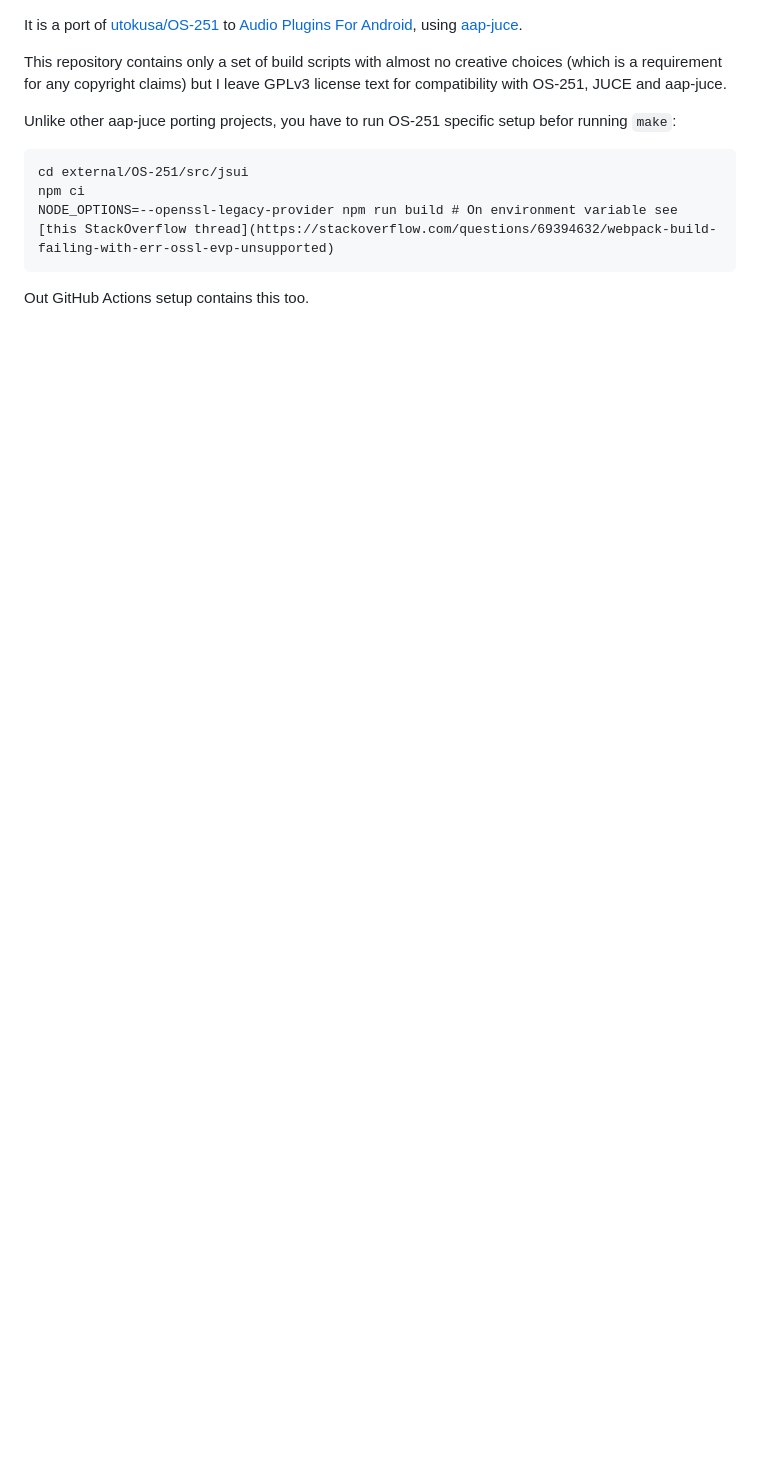
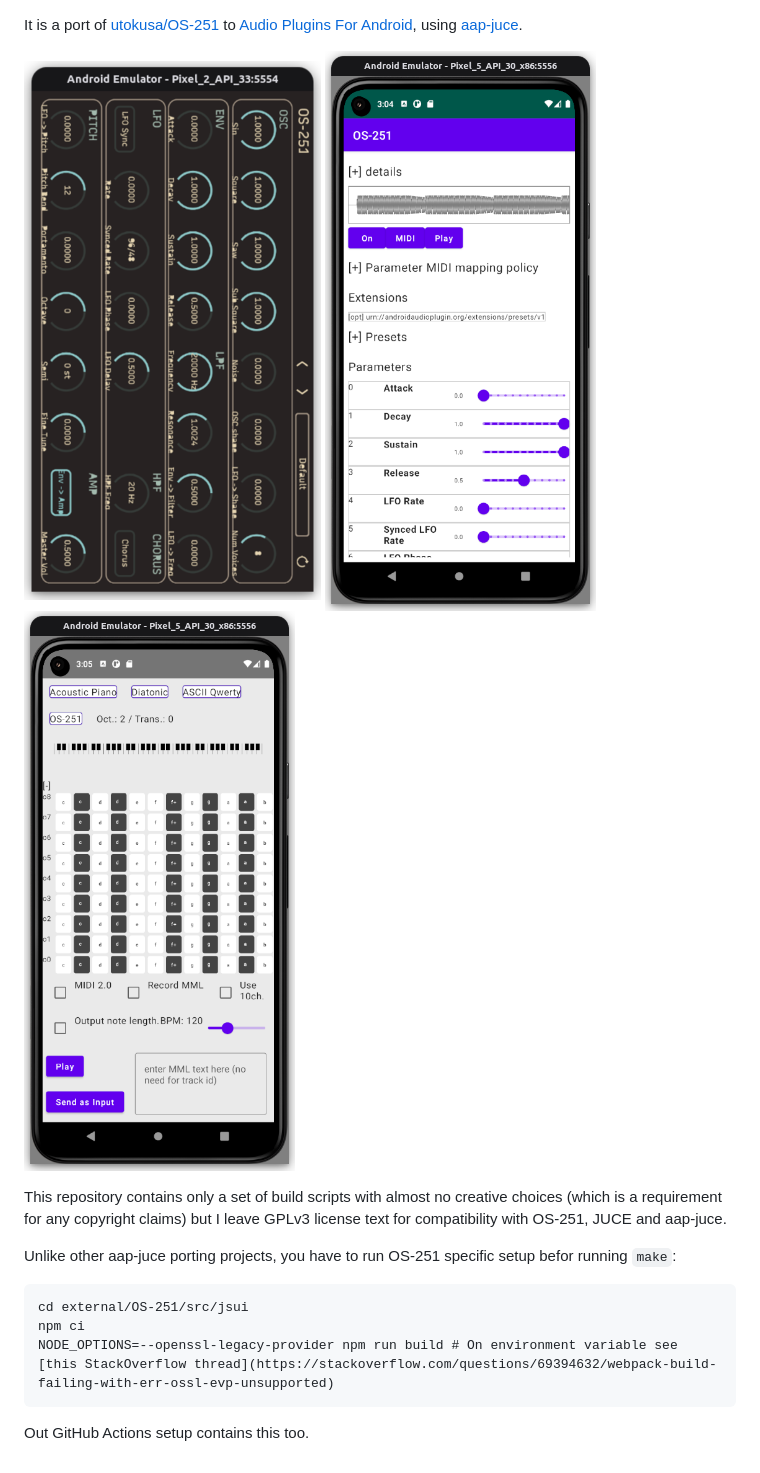
Before and after one commit to atsushieno/aap-juce-os251, a Markdown page: README.md, the part around the change. Drawn GitHub-style; pictures changed too: docs/images/os-251-aaphostsample.png (added), docs/images/os-251-midi-device.png (added), docs/images/os-251-standalone.png (added); blank space fills up the shorter version.

Commit message:
add sshots on README.

```diff
--- a/README.md
+++ b/README.md
@@ -1,4 +1,8 @@
 It is a port of [utokusa/OS-251](https://github.com/utokusa/OS-251) to [Audio Plugins For Android](https://github.com/atsushieno/aap-core), using [aap-juce](https://github.com/atsushieno/aap-juce).
+
+![OS251 standalone](docs/images/os-251-standalone.png)
+![OS251 on aaphostsample](docs/images/os-251-aaphostsample.png)
+![OS251 as MidiDeviceService](docs/images/os-251-midi-device.png)
 
 This repository contains only a set of build scripts with almost no creative choices (which is a requirement for any copyright claims) but I leave GPLv3 license text for compatibility with OS-251, JUCE and aap-juce.
 
```
